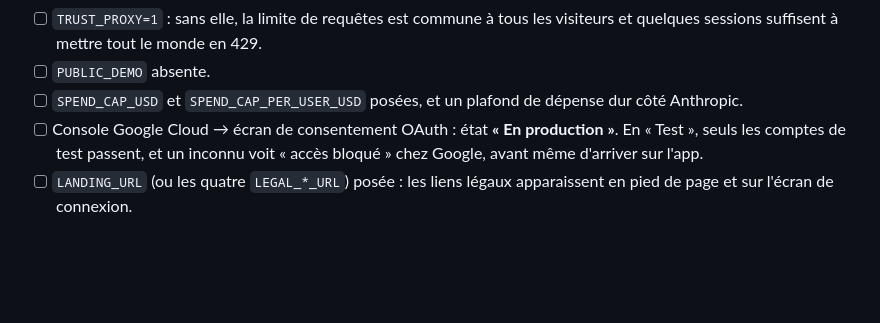
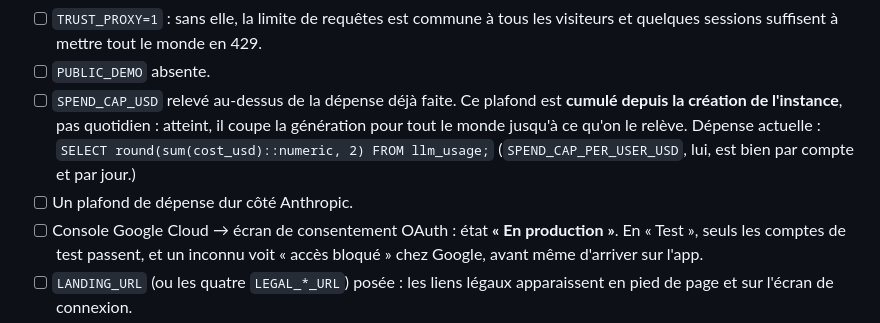
Before and after one commit to Benabens/cortex, a Markdown page: DEPLOY.md, the part around the change. Drawn GitHub-style; blank space fills up the shorter version.

Commit message:
Préciser que le plafond de dépense global est cumulé, pas quotidien
La liste de contrôle d'ouverture le présentait comme une simple variable à
poser. Il additionne toute la dépense depuis la création de l'instance : sans
le relever avant d'ouvrir au public, la génération se coupe pour tous au
premier seuil franchi.

```diff
--- a/DEPLOY.md
+++ b/DEPLOY.md
@@ -521,8 +521,12 @@ quotidiens (`DAILY_GEN_QUOTA`, `DAILY_ASSIST_QUOTA`).
 - [ ] `TRUST_PROXY=1` : sans elle, la limite de requêtes est commune à tous
       les visiteurs et quelques sessions suffisent à mettre tout le monde en 429.
 - [ ] `PUBLIC_DEMO` absente.
-- [ ] `SPEND_CAP_USD` et `SPEND_CAP_PER_USER_USD` posées, et un plafond de
-      dépense dur côté Anthropic.
+- [ ] `SPEND_CAP_USD` relevé au-dessus de la dépense déjà faite. Ce plafond
+      est **cumulé depuis la création de l'instance**, pas quotidien : atteint,
+      il coupe la génération pour tout le monde jusqu'à ce qu'on le relève.
+      Dépense actuelle : `SELECT round(sum(cost_usd)::numeric, 2) FROM llm_usage;`
+      (`SPEND_CAP_PER_USER_USD`, lui, est bien par compte et par jour.)
+- [ ] Un plafond de dépense dur côté Anthropic.
 - [ ] Console Google Cloud → écran de consentement OAuth : état **« En
       production »**. En « Test », seuls les comptes de test passent, et un
       inconnu voit « accès bloqué » chez Google, avant même d'arriver sur l'app.
```
